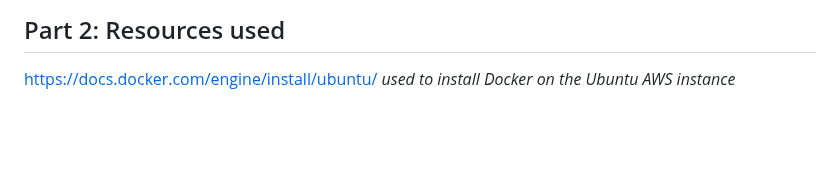
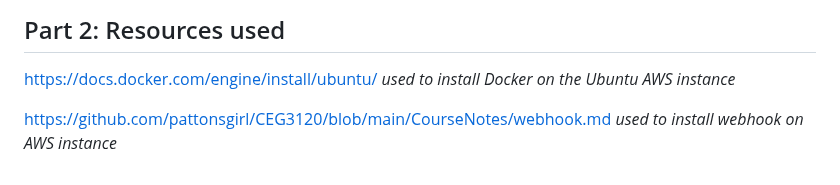
Before and after one commit to WSU-kduncan/s24cicd-thornburyjac, a Markdown page: Project5/README-CD.md, the part around the change. Rendered like a GitHub page; blank space fills up the shorter version.

```diff
--- a/Project5/README-CD.md
+++ b/Project5/README-CD.md
@@ -321,3 +321,5 @@ Webhook installed
 ## Part 2: Resources used
 
 https://docs.docker.com/engine/install/ubuntu/ *used to install Docker on the Ubuntu AWS instance*
+
+https://github.com/pattonsgirl/CEG3120/blob/main/CourseNotes/webhook.md *used to install webhook on AWS instance*
```
